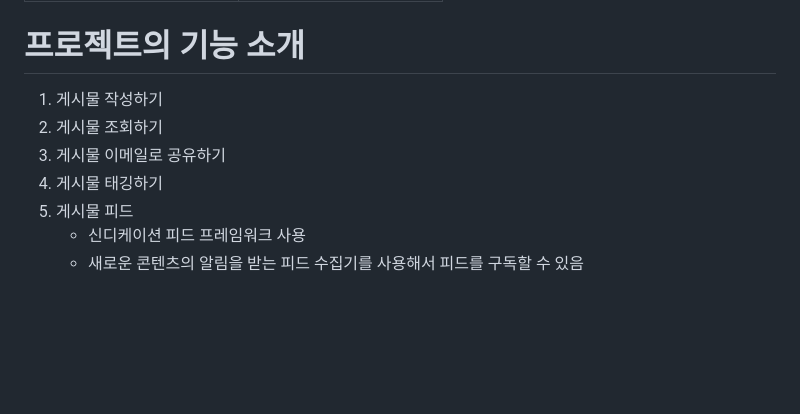
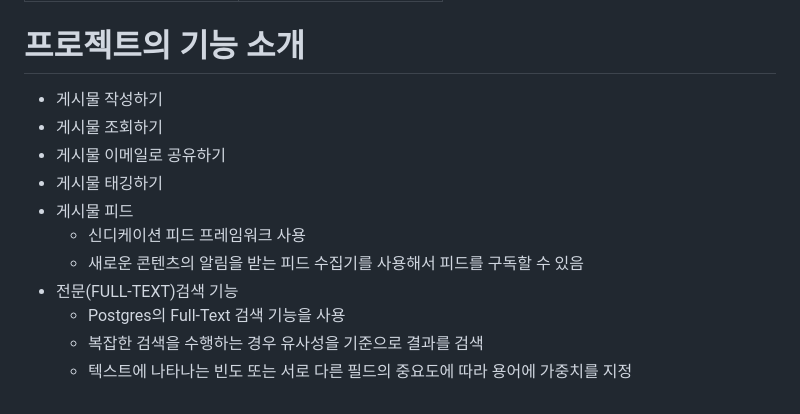
Before and after one commit to jongseong-dev/blog-site, a Markdown page: README.md, the part around the change. Rendered like a GitHub page; blank space fills up the shorter version.

Commit message:
docs: 검색기능 추가를 docs 에 추가

```diff
--- a/README.md
+++ b/README.md
@@ -131,10 +131,14 @@
 
 # 프로젝트의 기능 소개
 
-1. 게시물 작성하기
-2. 게시물 조회하기
-3. 게시물 이메일로 공유하기
-4. 게시물 태깅하기
-5. 게시물 피드
+- 게시물 작성하기
+- 게시물 조회하기
+- 게시물 이메일로 공유하기
+- 게시물 태깅하기
+- 게시물 피드
     - 신디케이션 피드 프레임워크 사용
     - 새로운 콘텐츠의 알림을 받는 피드 수집기를 사용해서 피드를 구독할 수 있음
+- 전문(FULL-TEXT)검색 기능
+    - Postgres의 Full-Text 검색 기능을 사용
+    - 복잡한 검색을 수행하는 경우 유사성을 기준으로 결과를 검색
+    - 텍스트에 나타나는 빈도 또는 서로 다른 필드의 중요도에 따라 용어에 가중치를 지정
```
